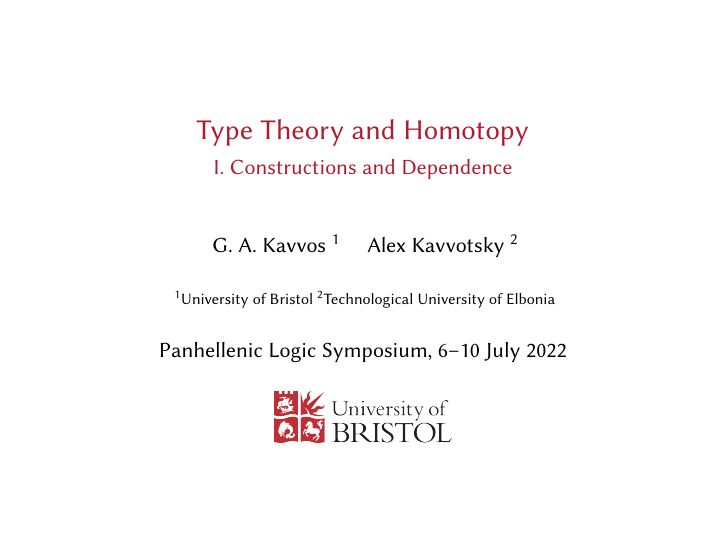
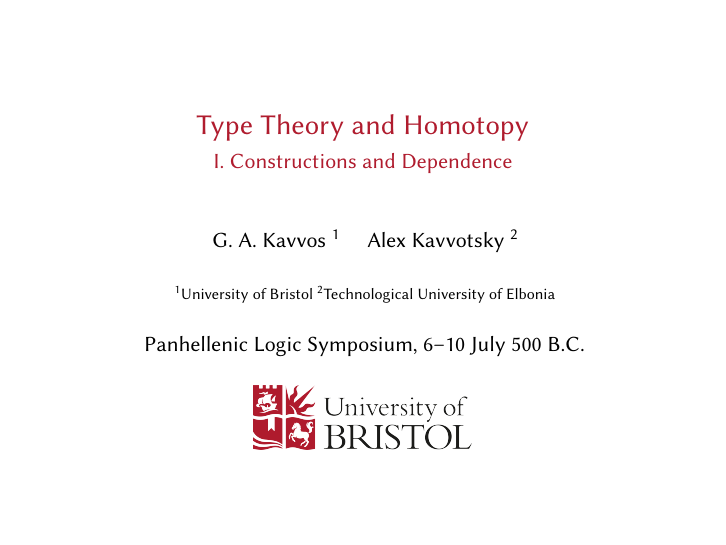
Before and after one commit to lambdabetaeta/Beamer-template, LaTeX slides (main.tex): page 1 of 7. Compiled offline with pdfLaTeX.

Commit message:
update logo and latexmkrc

```diff
--- a/beamer.tex
+++ b/main.tex
@@ -1,6 +1,5 @@
 \documentclass{beamer} % use [handout] option to stop pauses
 
-\usepackage[utf8]{inputenc}
 \usepackage{preamble}
 
 \addbibresource{refs.bib}
@@ -17,9 +16,9 @@
   \inst{2} Technological University of Elbonia
 }
 \titlegraphic{
-  \includegraphics[scale=0.1]{Bristol.png}
+  \includegraphics[width=10em]{UoB_RGB_24.png}
 }
-\date{Panhellenic Logic Symposium, 6--10 July 2022}
+\date{Panhellenic Logic Symposium, 6--10 July 500 B.C.}
 
 
 \begin{document}
```
Also changed, not shown: Bristol.png (deleted), UoB_RGB_24.png (added), latexmkrc.
